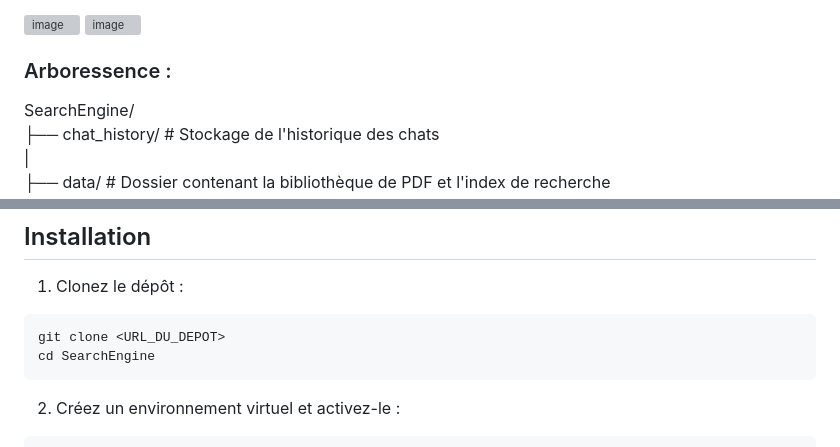
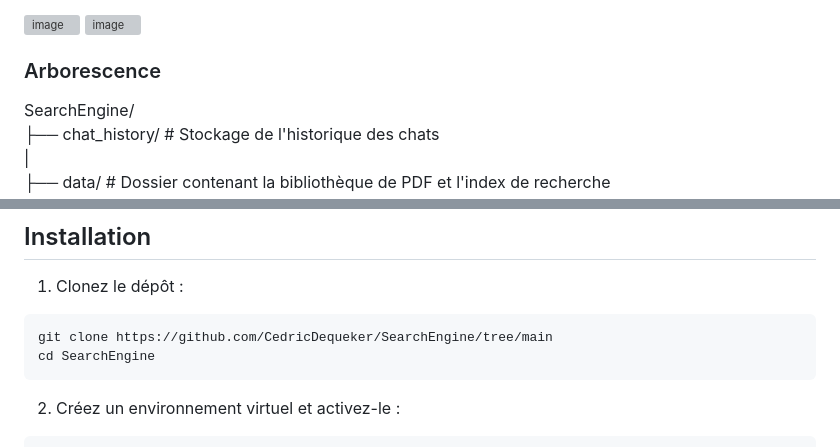
Before and after one commit to CedricDequeker/SearchEngine, a Markdown page: README.md, 2 parts joined by grey strips. Drawn GitHub-style; grey boxes are pictures that could not be loaded.

````diff
--- a/README.md
+++ b/README.md
@@ -22,7 +22,7 @@ Ce projet intègre un LLM qui, associé à l'architecture RAG et à une base de
 ![image](https://github.com/user-attachments/assets/174cb4cc-bb09-440a-bb9b-4197676e7d6f)
 
 
-### Arboressence :
+### Arborescence
 
 SearchEngine/
 ├── chat_history/               # Stockage de l'historique des chats
@@ -59,7 +59,7 @@ SearchEngine/
 
 1. Clonez le dépôt :
 ```sh
-git clone <URL_DU_DEPOT>
+git clone https://github.com/CedricDequeker/SearchEngine/tree/main
 cd SearchEngine
 ```
 
````
